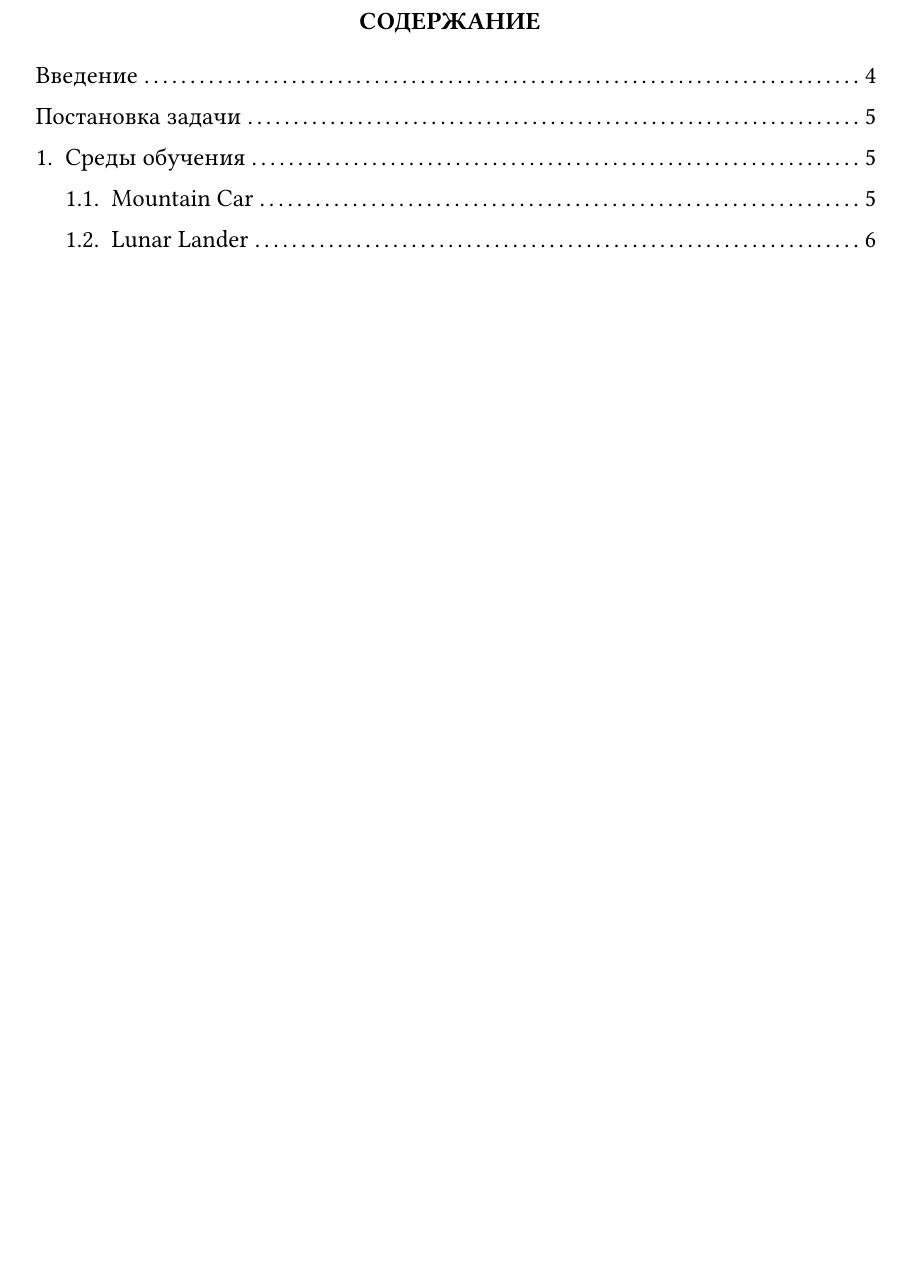
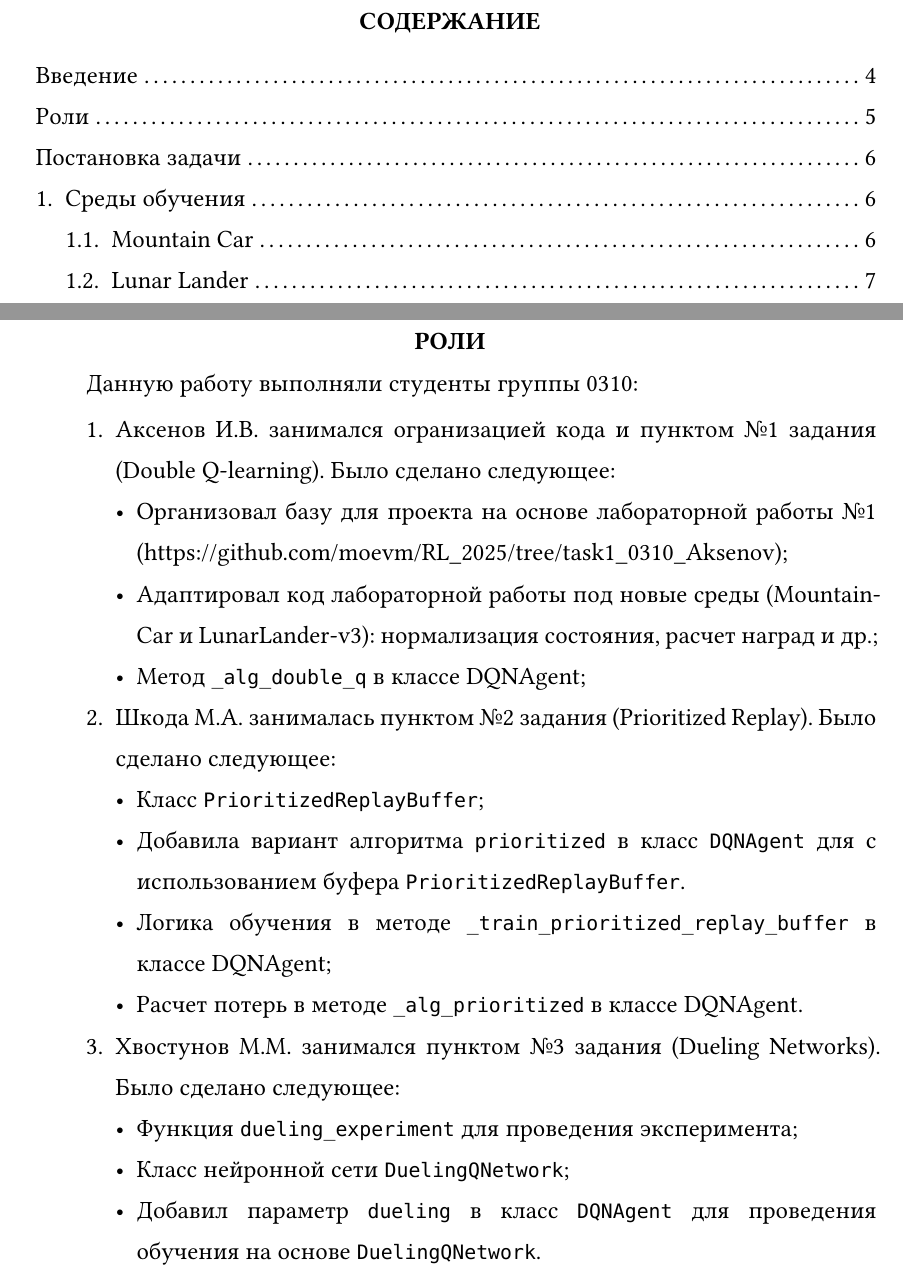
Before and after one commit to AxewB/rl_project_2025, a Typst document (report_source/main.typ, which reads report_source/content.typ): part of page 3 of 26 before the commit and two parts of pages 3 and 5 of 27 after it, the two joined at a grey line, cut so that both start at the same text, the shorter picture padded with empty space. Compiled offline with Typst 0.15; a missing font is replaced by an installed copy or a similar font.

Commit message:
added roles to report

```diff
--- a/report_source/content.typ
+++ b/report_source/content.typ
@@ -13,6 +13,26 @@ Q-Learning, так и для DQN создаются улучшенные вер
 более точные результаты. В данной работе будут рассмотрены следующие улучшения
 алгоритма DQN: Double Q-learning, Prioritized replay, Dueling Networks на
 примере сред LunarLander-v3 и Mountain-Car.
+
+#pagebreak()
+
+= Роли
+
+Данную работу выполняли студенты группы 0310:
+
++ Аксенов И.В. занимался огранизацией кода и пунктом №1 задания (Double Q-learning). Было сделано следующее:
+  - Организовал базу для проекта на основе лабораторной работы №1 (https://github.com/moevm/RL_2025/tree/task1_0310_Aksenov);
+  - Адаптировал код лабораторной работы под новые среды (Mountain-Car и LunarLander-v3): нормализация состояния, расчет наград и др.;
+  - Метод `_alg_double_q` в классе DQNAgent;
++ Шкода М.А. занималась пунктом №2 задания (Prioritized Replay). Было сделано следующее:
+  - Класс `PrioritizedReplayBuffer`;
+  - Добавила вариант алгоритма `prioritized` в класс `DQNAgent` для с использованием буфера `PrioritizedReplayBuffer`.
+  - Логика обучения в методе `_train_prioritized_replay_buffer` в классе DQNAgent;
+  - Расчет потерь в методе `_alg_prioritized` в классе DQNAgent.
++ Хвостунов М.М. занимался пунктом №3 задания (Dueling Networks). Было сделано следующее:
+  - Функция `dueling_experiment` для проведения эксперимента;
+  - Класс нейронной сети `DuelingQNetwork`;
+  - Добавил параметр `dueling` в класс `DQNAgent` для проведения обучения на основе `DuelingQNetwork`.
 
 #pagebreak()
 
```
Also changed, not shown: report.pdf, report_source/main.pdf.
